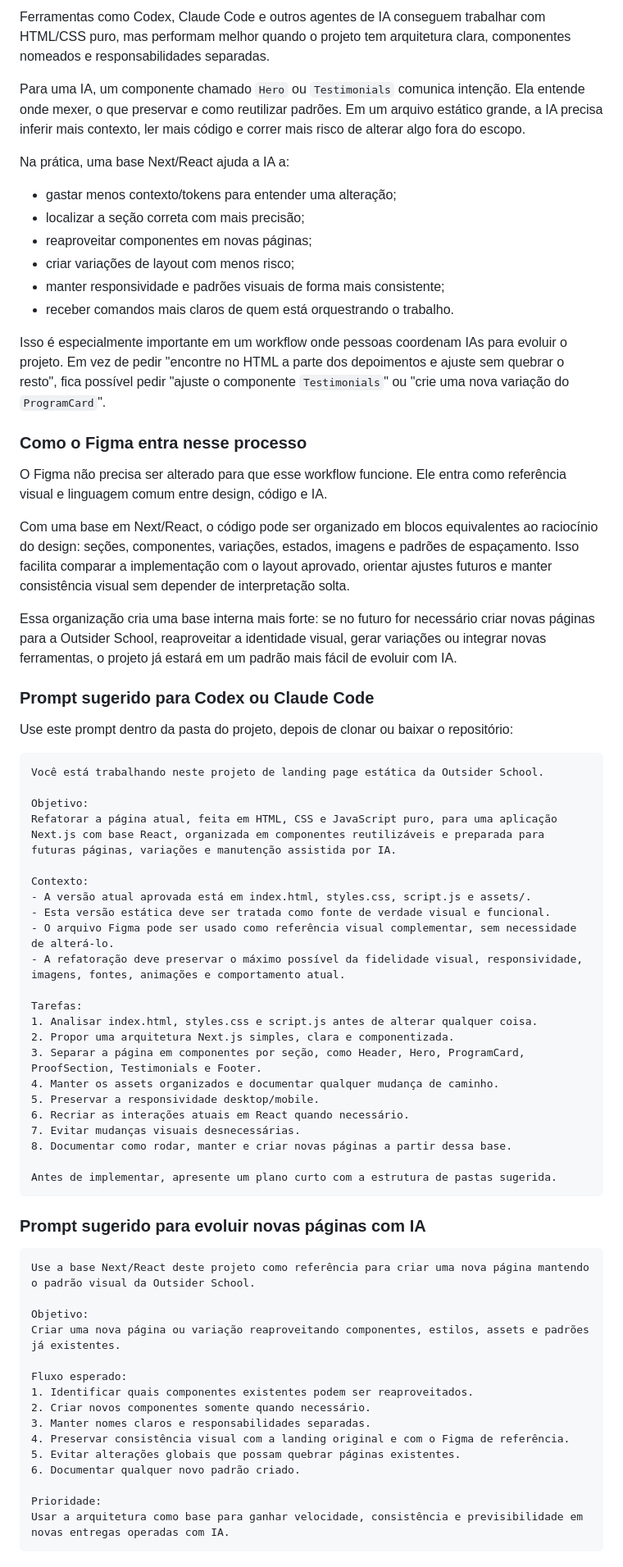
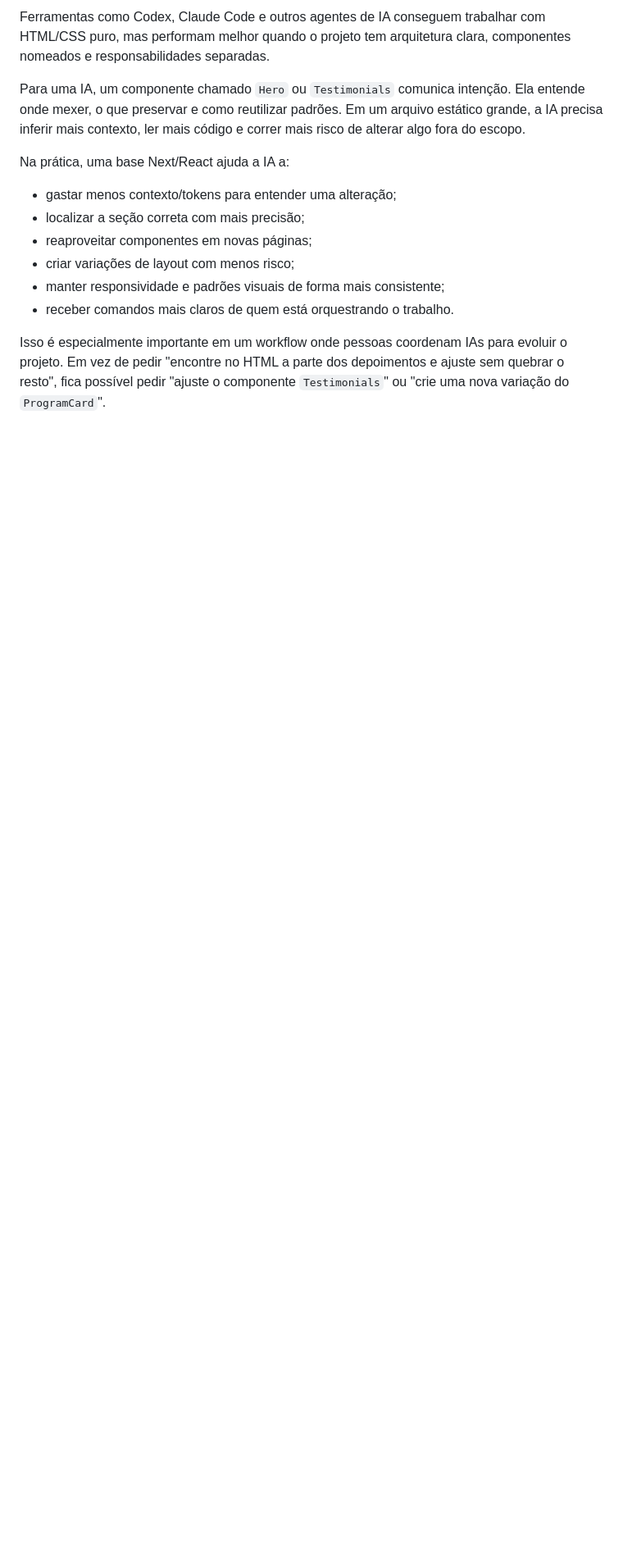
Before and after one commit to mezurash/mezurash-outsider-school-app, a Markdown page: README.md, the part around the change. Shown at 82% size. GitHub-like rendering; blank space fills up the shorter version.

Commit message:
Trim README workflow section

````diff
--- a/README.md
+++ b/README.md
@@ -147,60 +147,3 @@ Na prática, uma base Next/React ajuda a IA a:
 - receber comandos mais claros de quem está orquestrando o trabalho.
 
 Isso é especialmente importante em um workflow onde pessoas coordenam IAs para evoluir o projeto. Em vez de pedir "encontre no HTML a parte dos depoimentos e ajuste sem quebrar o resto", fica possível pedir "ajuste o componente `Testimonials`" ou "crie uma nova variação do `ProgramCard`".
-
-### Como o Figma entra nesse processo
-
-O Figma não precisa ser alterado para que esse workflow funcione. Ele entra como referência visual e linguagem comum entre design, código e IA.
-
-Com uma base em Next/React, o código pode ser organizado em blocos equivalentes ao raciocínio do design: seções, componentes, variações, estados, imagens e padrões de espaçamento. Isso facilita comparar a implementação com o layout aprovado, orientar ajustes futuros e manter consistência visual sem depender de interpretação solta.
-
-Essa organização cria uma base interna mais forte: se no futuro for necessário criar novas páginas para a Outsider School, reaproveitar a identidade visual, gerar variações ou integrar novas ferramentas, o projeto já estará em um padrão mais fácil de evoluir com IA.
-
-### Prompt sugerido para Codex ou Claude Code
-
-Use este prompt dentro da pasta do projeto, depois de clonar ou baixar o repositório:
-
-```text
-Você está trabalhando neste projeto de landing page estática da Outsider School.
-
-Objetivo:
-Refatorar a página atual, feita em HTML, CSS e JavaScript puro, para uma aplicação Next.js com base React, organizada em componentes reutilizáveis e preparada para futuras páginas, variações e manutenção assistida por IA.
-
-Contexto:
-- A versão atual aprovada está em index.html, styles.css, script.js e assets/.
-- Esta versão estática deve ser tratada como fonte de verdade visual e funcional.
-- O arquivo Figma pode ser usado como referência visual complementar, sem necessidade de alterá-lo.
-- A refatoração deve preservar o máximo possível da fidelidade visual, responsividade, imagens, fontes, animações e comportamento atual.
-
-Tarefas:
-1. Analisar index.html, styles.css e script.js antes de alterar qualquer coisa.
-2. Propor uma arquitetura Next.js simples, clara e componentizada.
-3. Separar a página em componentes por seção, como Header, Hero, ProgramCard, ProofSection, Testimonials e Footer.
-4. Manter os assets organizados e documentar qualquer mudança de caminho.
-5. Preservar a responsividade desktop/mobile.
-6. Recriar as interações atuais em React quando necessário.
-7. Evitar mudanças visuais desnecessárias.
-8. Documentar como rodar, manter e criar novas páginas a partir dessa base.
-
-Antes de implementar, apresente um plano curto com a estrutura de pastas sugerida.
-```
-
-### Prompt sugerido para evoluir novas páginas com IA
-
-```text
-Use a base Next/React deste projeto como referência para criar uma nova página mantendo o padrão visual da Outsider School.
-
-Objetivo:
-Criar uma nova página ou variação reaproveitando componentes, estilos, assets e padrões já existentes.
-
-Fluxo esperado:
-1. Identificar quais componentes existentes podem ser reaproveitados.
-2. Criar novos componentes somente quando necessário.
-3. Manter nomes claros e responsabilidades separadas.
-4. Preservar consistência visual com a landing original e com o Figma de referência.
-5. Evitar alterações globais que possam quebrar páginas existentes.
-6. Documentar qualquer novo padrão criado.
-
-Prioridade:
-Usar a arquitetura como base para ganhar velocidade, consistência e previsibilidade em novas entregas operadas com IA.
-```
````
